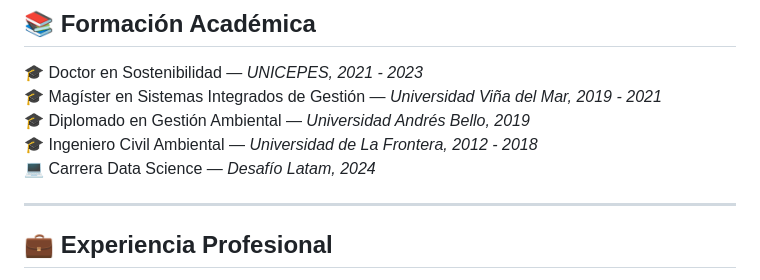
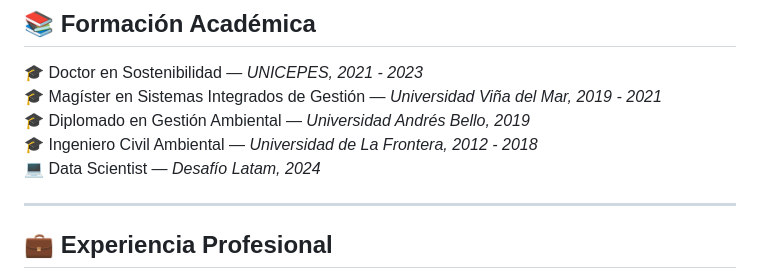
Before and after one commit to antinaosDev/antinaosDev, a Markdown page: README.md, the part around the change. Drawn GitHub-style.

```diff
--- a/README.md
+++ b/README.md
@@ -46,7 +46,7 @@
 🎓 Magíster en Sistemas Integrados de Gestión — *Universidad Viña del Mar, 2019 - 2021*
 🎓 Diplomado en Gestión Ambiental — *Universidad Andrés Bello, 2019*
 🎓 Ingeniero Civil Ambiental — *Universidad de La Frontera, 2012 - 2018*
-💻 Carrera Data Science — *Desafío Latam, 2024*
+💻 Data Scientist — *Desafío Latam, 2024*
 
 ---
 
```
